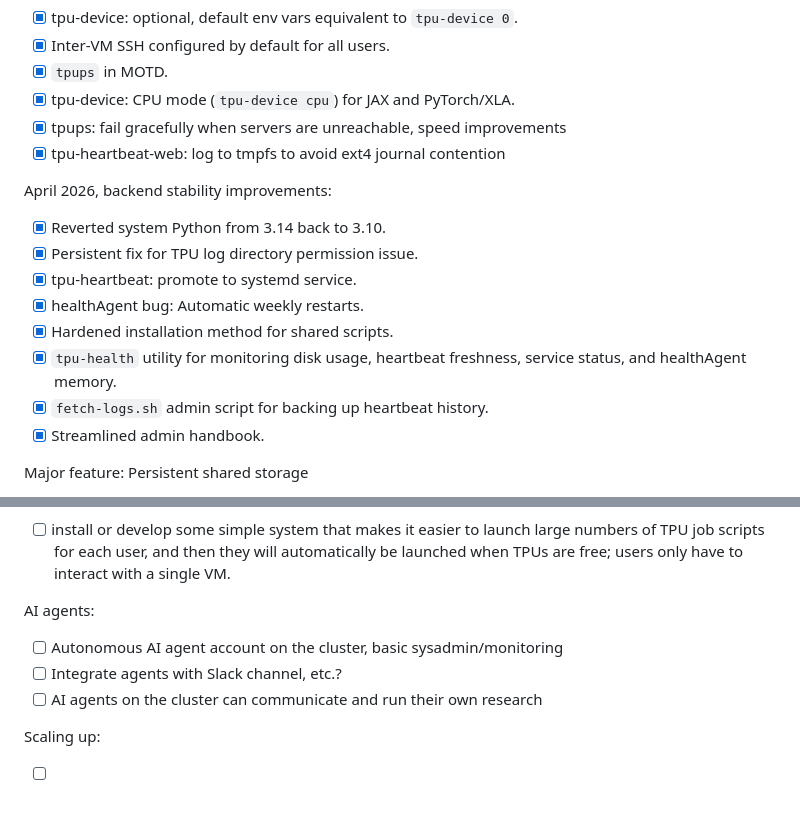
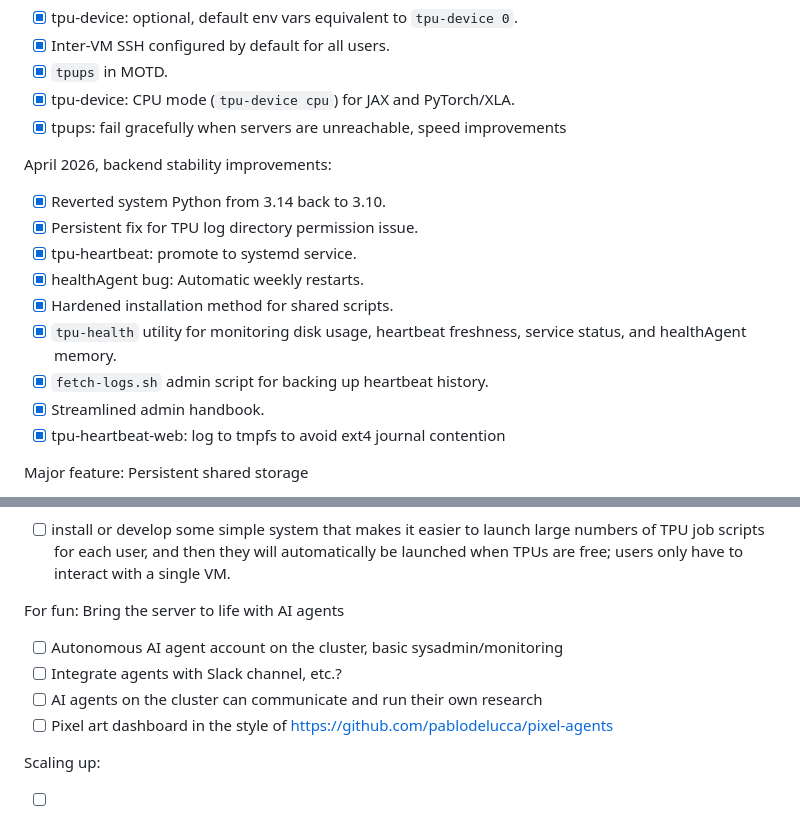
Before and after one commit to matomatical/tpus, a Markdown page: README.md, 2 parts joined by grey strips. GitHub-like rendering.

Commit message:
Roadmap updates

```diff
--- a/README.md
+++ b/README.md
@@ -62,7 +62,6 @@ April 2026, feature upgrades:
 * [x] `tpups` in MOTD.
 * [x] tpu-device: CPU mode (`tpu-device cpu`) for JAX and PyTorch/XLA.
 * [x] tpups: fail gracefully when servers are unreachable, speed improvements
-* [x] tpu-heartbeat-web: log to tmpfs to avoid ext4 journal contention
 
 April 2026, backend stability improvements:
 
@@ -75,6 +74,7 @@ April 2026, backend stability improvements:
   service status, and healthAgent memory.
 * [x] `fetch-logs.sh` admin script for backing up heartbeat history.
 * [x] Streamlined admin handbook.
+* [x] tpu-heartbeat-web: log to tmpfs to avoid ext4 journal contention
 
 Major feature: Persistent shared storage
 
@@ -93,11 +93,12 @@ Major feature: TPU queueing system (prerequisite, persistent shared storage)
   automatically be launched when TPUs are free; users only have to interact
   with a single VM.
 
-AI agents:
+For fun: Bring the server to life with AI agents
 
 * [ ] Autonomous AI agent account on the cluster, basic sysadmin/monitoring
 * [ ] Integrate agents with Slack channel, etc.?
 * [ ] AI agents on the cluster can communicate and run their own research
+* [ ] Pixel art dashboard in the style of https://github.com/pablodelucca/pixel-agents
 
 Scaling up:
 
```
